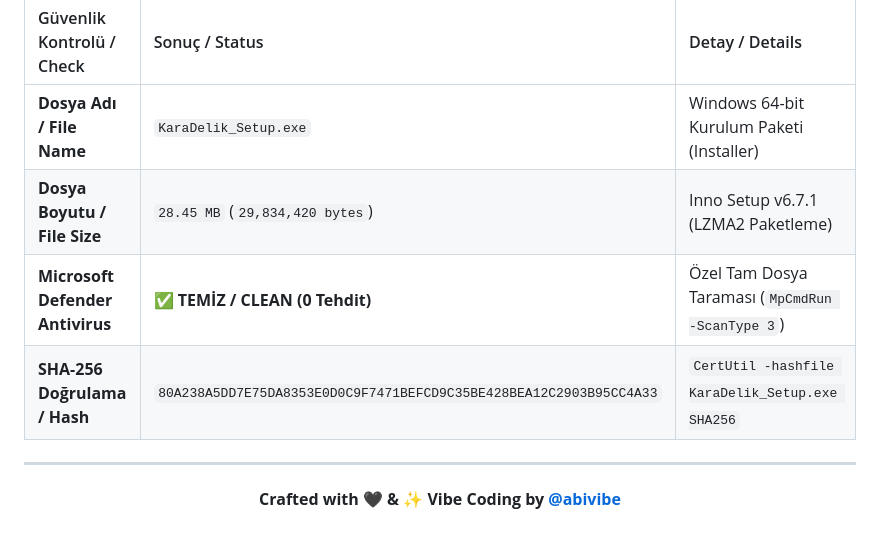
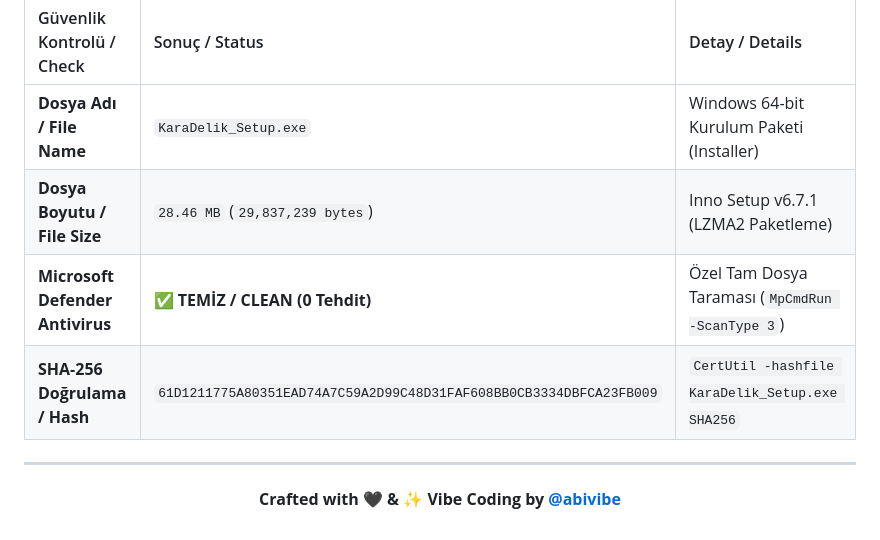
Before and after one commit to abivibe/Kara-Delik, a Markdown page: README.md, the part around the change. Drawn GitHub-style.

Commit message:
docs: Update checksum for release package

```diff
--- a/README.md
+++ b/README.md
@@ -96,9 +96,9 @@ Getting started takes less than **30 seconds**:
 | Güvenlik Kontrolü / Check | Sonuç / Status | Detay / Details |
 | :--- | :--- | :--- |
 | **Dosya Adı / File Name** | `KaraDelik_Setup.exe` | Windows 64-bit Kurulum Paketi (Installer) |
-| **Dosya Boyutu / File Size** | `28.45 MB` (`29,834,420 bytes`) | Inno Setup v6.7.1 (LZMA2 Paketleme) |
+| **Dosya Boyutu / File Size** | `28.46 MB` (`29,837,239 bytes`) | Inno Setup v6.7.1 (LZMA2 Paketleme) |
 | **Microsoft Defender Antivirus** | ✅ **TEMİZ / CLEAN (0 Tehdit)** | Özel Tam Dosya Taraması (`MpCmdRun -ScanType 3`) |
-| **SHA-256 Doğrulama / Hash** | `80A238A5DD7E75DA8353E0D0C9F7471BEFCD9C35BE428BEA12C2903B95CC4A33` | `CertUtil -hashfile KaraDelik_Setup.exe SHA256` |
+| **SHA-256 Doğrulama / Hash** | `61D1211775A80351EAD74A7C59A2D99C48D31FAF608BB0CB3334DBFCA23FB009` | `CertUtil -hashfile KaraDelik_Setup.exe SHA256` |
 
 ---
 
```
